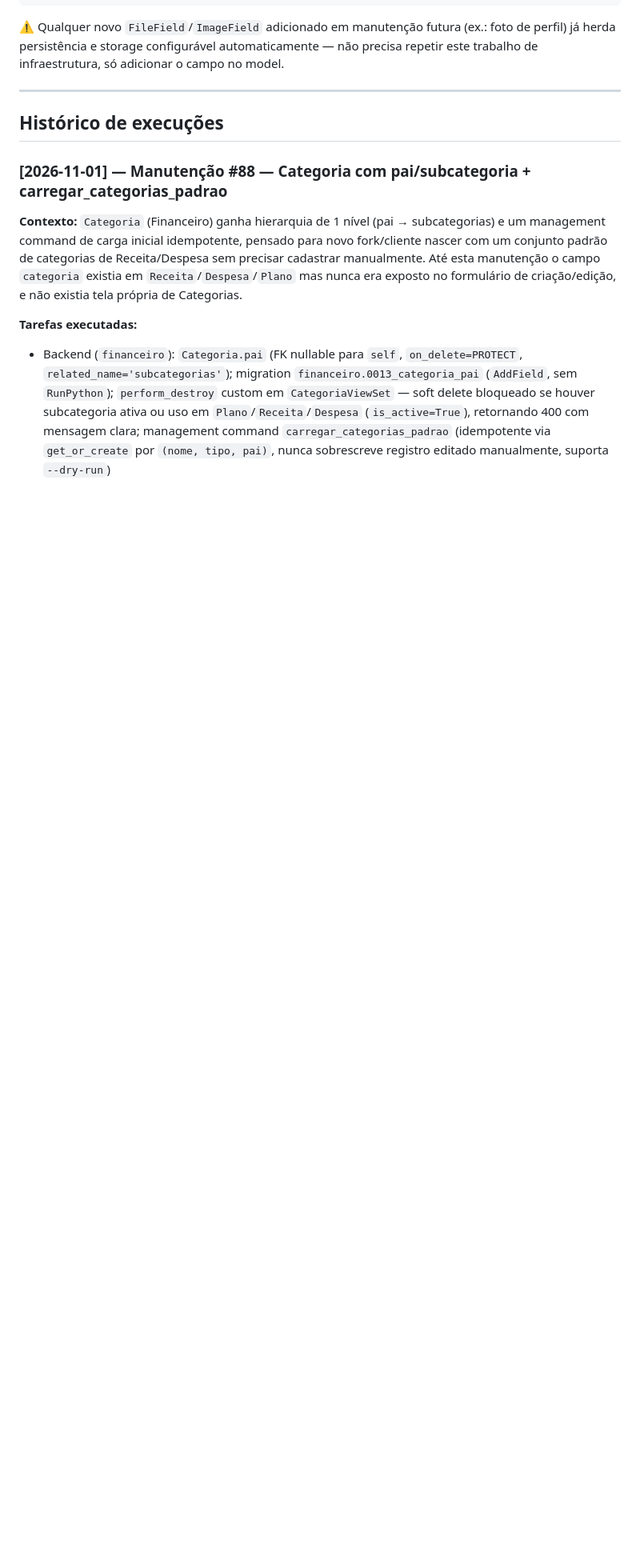
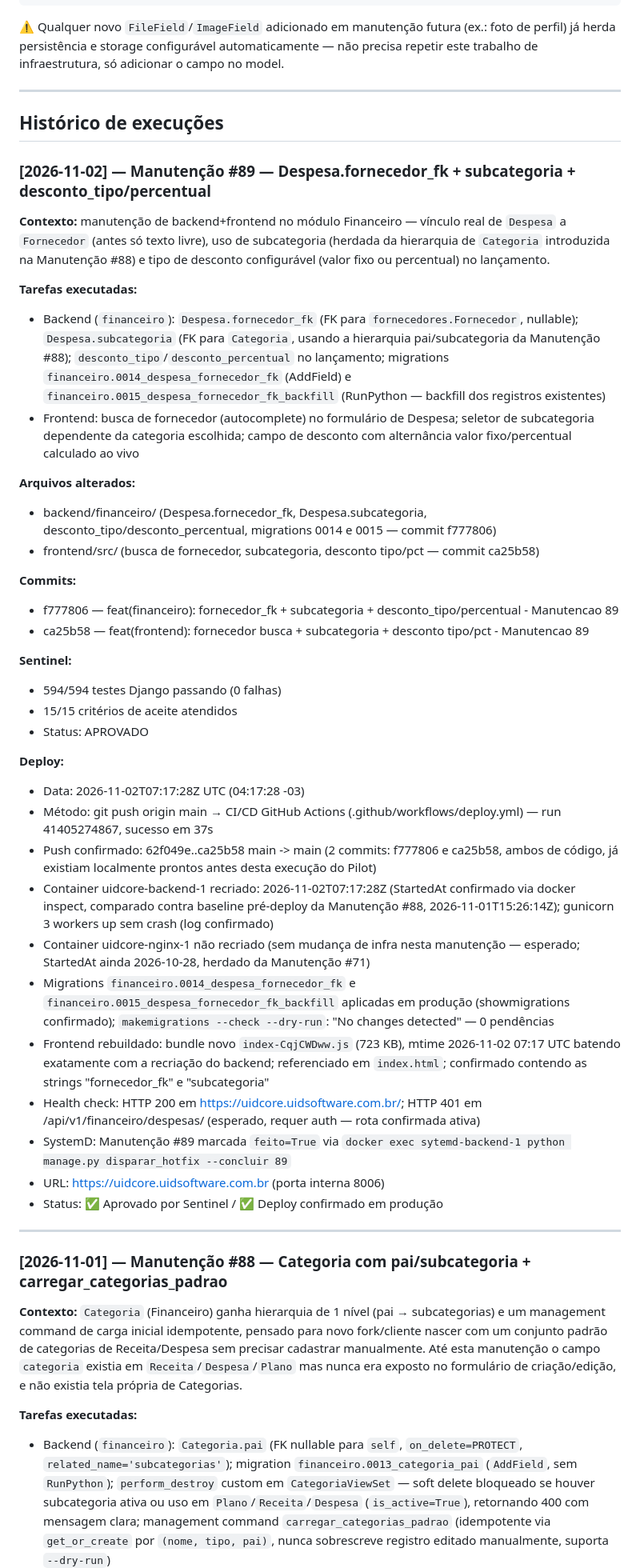
Before and after one commit to UidSoftware/UidCore, a Markdown page: CLAUDE.md, the part around the change. Shown at 80% size. GitHub-like rendering; blank space fills up the shorter version.

Commit message:
docs: registra deploy Manutencao 89 no CLAUDE.md (fornecedor_fk + subcategoria + desconto tipo/pct)
Co-Authored-By: Claude Sonnet 5 <noreply@anthropic.com>

```diff
--- a/CLAUDE.md
+++ b/CLAUDE.md
@@ -103,6 +103,57 @@ só adicionar o campo no model.
 ---
 
 ## Histórico de execuções
+
+### [2026-11-02] — Manutenção #89 — Despesa.fornecedor_fk + subcategoria + desconto_tipo/percentual
+
+**Contexto:** manutenção de backend+frontend no módulo Financeiro — vínculo
+real de `Despesa` a `Fornecedor` (antes só texto livre), uso de
+subcategoria (herdada da hierarquia de `Categoria` introduzida na
+Manutenção #88) e tipo de desconto configurável (valor fixo ou percentual)
+no lançamento.
+
+**Tarefas executadas:**
+- Backend (`financeiro`): `Despesa.fornecedor_fk` (FK para
+  `fornecedores.Fornecedor`, nullable); `Despesa.subcategoria` (FK para
+  `Categoria`, usando a hierarquia pai/subcategoria da Manutenção #88);
+  `desconto_tipo`/`desconto_percentual` no lançamento; migrations
+  `financeiro.0014_despesa_fornecedor_fk` (AddField) e
+  `financeiro.0015_despesa_fornecedor_fk_backfill` (RunPython — backfill
+  dos registros existentes)
+- Frontend: busca de fornecedor (autocomplete) no formulário de Despesa;
+  seletor de subcategoria dependente da categoria escolhida; campo de
+  desconto com alternância valor fixo/percentual calculado ao vivo
+
+**Arquivos alterados:**
+- backend/financeiro/ (Despesa.fornecedor_fk, Despesa.subcategoria,
+  desconto_tipo/desconto_percentual, migrations 0014 e 0015 — commit
+  f777806)
+- frontend/src/ (busca de fornecedor, subcategoria, desconto tipo/pct —
+  commit ca25b58)
+
+**Commits:**
+- f777806 — feat(financeiro): fornecedor_fk + subcategoria + desconto_tipo/percentual - Manutencao 89
+- ca25b58 — feat(frontend): fornecedor busca + subcategoria + desconto tipo/pct - Manutencao 89
+
+**Sentinel:**
+- 594/594 testes Django passando (0 falhas)
+- 15/15 critérios de aceite atendidos
+- Status: APROVADO
+
+**Deploy:**
+- Data: 2026-11-02T07:17:28Z UTC (04:17:28 -03)
+- Método: git push origin main → CI/CD GitHub Actions (.github/workflows/deploy.yml) — run 41405274867, sucesso em 37s
+- Push confirmado: 62f049e..ca25b58 main -> main (2 commits: f777806 e ca25b58, ambos de código, já existiam localmente prontos antes desta execução do Pilot)
+- Container uidcore-backend-1 recriado: 2026-11-02T07:17:28Z (StartedAt confirmado via docker inspect, comparado contra baseline pré-deploy da Manutenção #88, 2026-11-01T15:26:14Z); gunicorn 3 workers up sem crash (log confirmado)
+- Container uidcore-nginx-1 não recriado (sem mudança de infra nesta manutenção — esperado; StartedAt ainda 2026-10-28, herdado da Manutenção #71)
+- Migrations `financeiro.0014_despesa_fornecedor_fk` e `financeiro.0015_despesa_fornecedor_fk_backfill` aplicadas em produção (showmigrations confirmado); `makemigrations --check --dry-run`: "No changes detected" — 0 pendências
+- Frontend rebuildado: bundle novo `index-CqjCWDww.js` (723 KB), mtime 2026-11-02 07:17 UTC batendo exatamente com a recriação do backend; referenciado em `index.html`; confirmado contendo as strings "fornecedor_fk" e "subcategoria"
+- Health check: HTTP 200 em https://uidcore.uidsoftware.com.br/; HTTP 401 em /api/v1/financeiro/despesas/ (esperado, requer auth — rota confirmada ativa)
+- SystemD: Manutenção #89 marcada `feito=True` via `docker exec sytemd-backend-1 python manage.py disparar_hotfix --concluir 89`
+- URL: https://uidcore.uidsoftware.com.br (porta interna 8006)
+- Status: ✅ Aprovado por Sentinel / ✅ Deploy confirmado em produção
+
+---
 
 ### [2026-11-01] — Manutenção #88 — Categoria com pai/subcategoria + carregar_categorias_padrao
 
```
